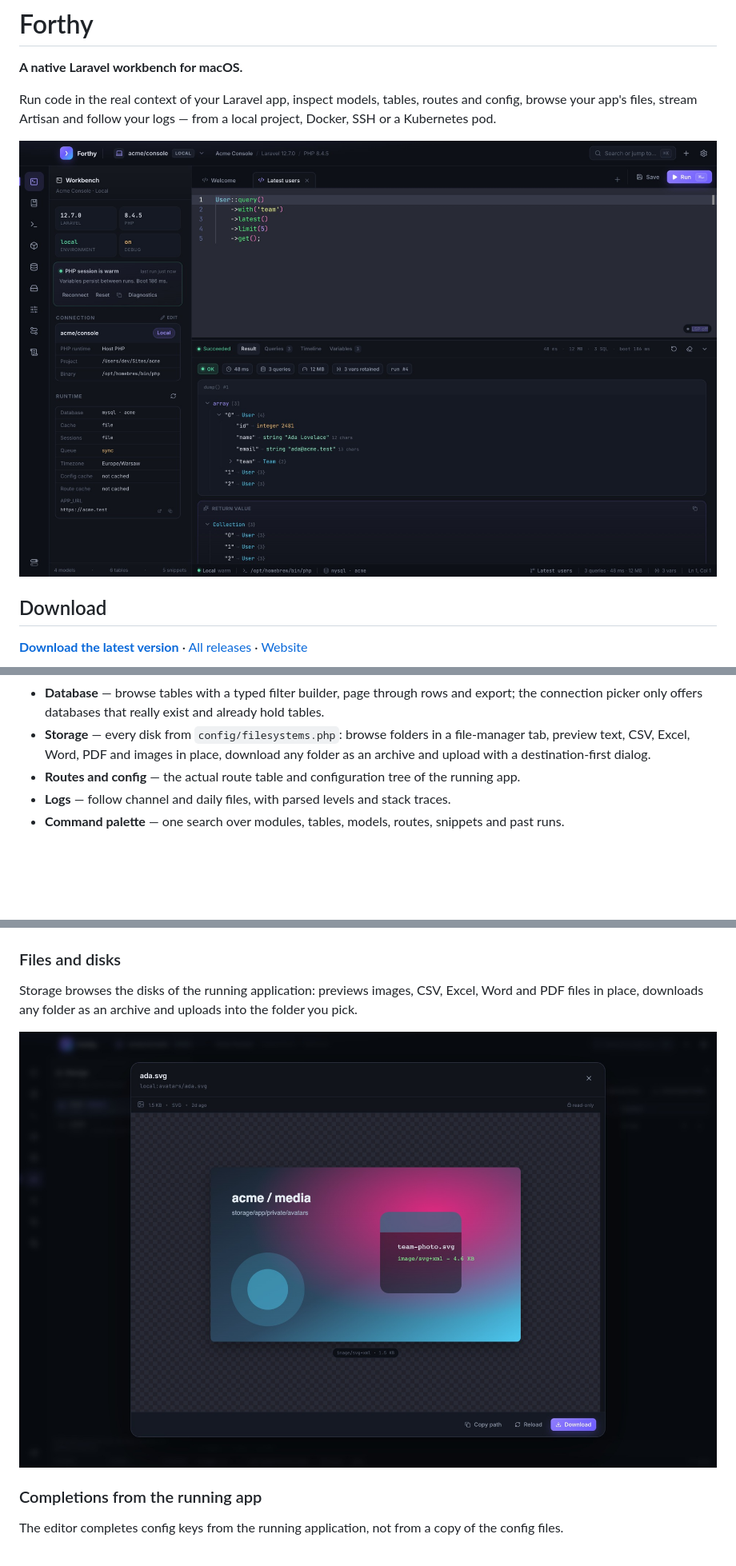
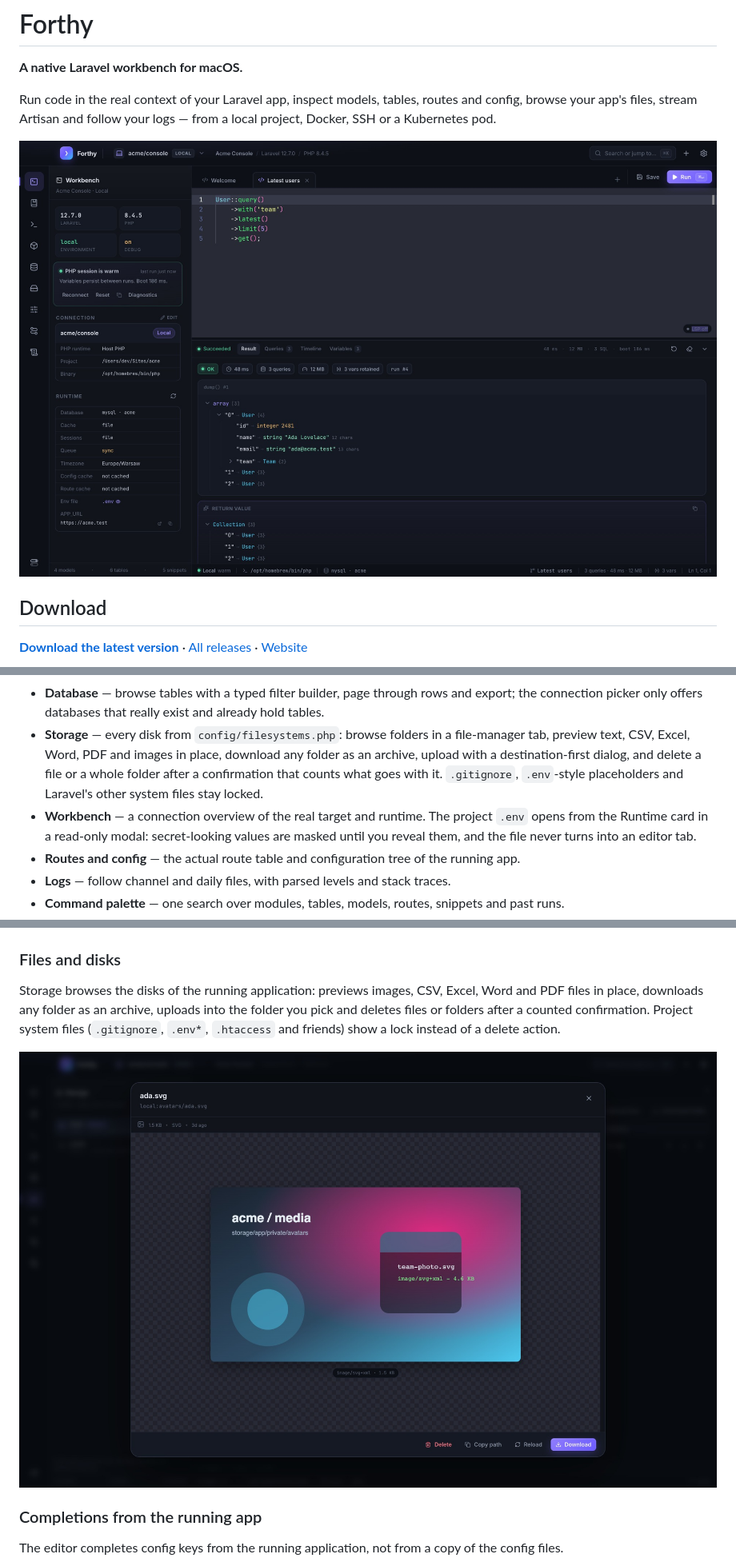
Before and after one commit to stealthpro/forthy-app, a Markdown page: README.md, 3 parts joined by grey strips. Shown at 80% size. Rendered like a GitHub page; pictures changed too: docs/screenshots/storage.jpg, docs/screenshots/workspace.jpg; blank space fills up the shorter version.

```diff
--- a/README.md
+++ b/README.md
@@ -37,7 +37,12 @@ shasum -a 256 -c Forthy-macos-aarch64.zip.sha256
   the connection picker only offers databases that really exist and already hold tables.
 - **Storage** — every disk from `config/filesystems.php`: browse folders in a
   file-manager tab, preview text, CSV, Excel, Word, PDF and images in place, download any
-  folder as an archive and upload with a destination-first dialog.
+  folder as an archive, upload with a destination-first dialog, and delete a file or a
+  whole folder after a confirmation that counts what goes with it. `.gitignore`,
+  `.env`-style placeholders and Laravel's other system files stay locked.
+- **Workbench** — a connection overview of the real target and runtime. The project
+  `.env` opens from the Runtime card in a read-only modal: secret-looking values are
+  masked until you reveal them, and the file never turns into an editor tab.
 - **Routes and config** — the actual route table and configuration tree of the running
   app.
 - **Logs** — follow channel and daily files, with parsed levels and stack traces.
@@ -85,8 +90,9 @@ Every frame comes from the same demo project (`acme`) with fictional paths and d
 ### Files and disks
 
 Storage browses the disks of the running application: previews images, CSV, Excel, Word
-and PDF files in place, downloads any folder as an archive and uploads into the folder
-you pick.
+and PDF files in place, downloads any folder as an archive, uploads into the folder you
+pick and deletes files or folders after a counted confirmation. Project system files
+(`.gitignore`, `.env*`, `.htaccess` and friends) show a lock instead of a delete action.
 
 ![Image preview in the Storage modal](docs/screenshots/storage.jpg)
 
```
Also changed, not shown: CHANGELOG.md (+24 -0 lines), 1 other file.
